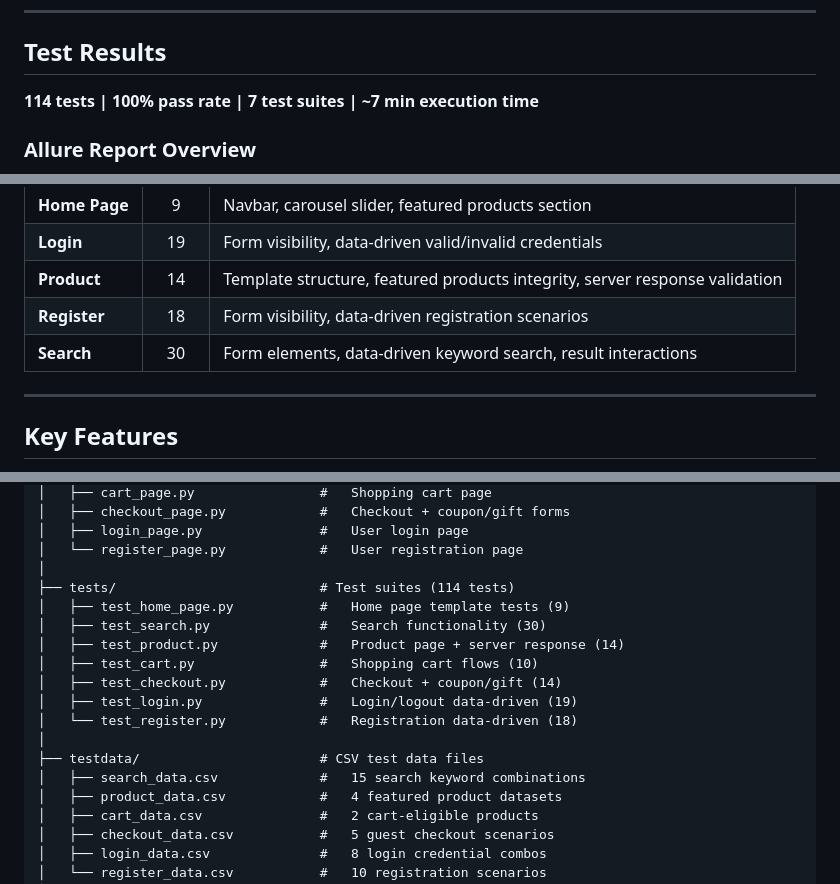
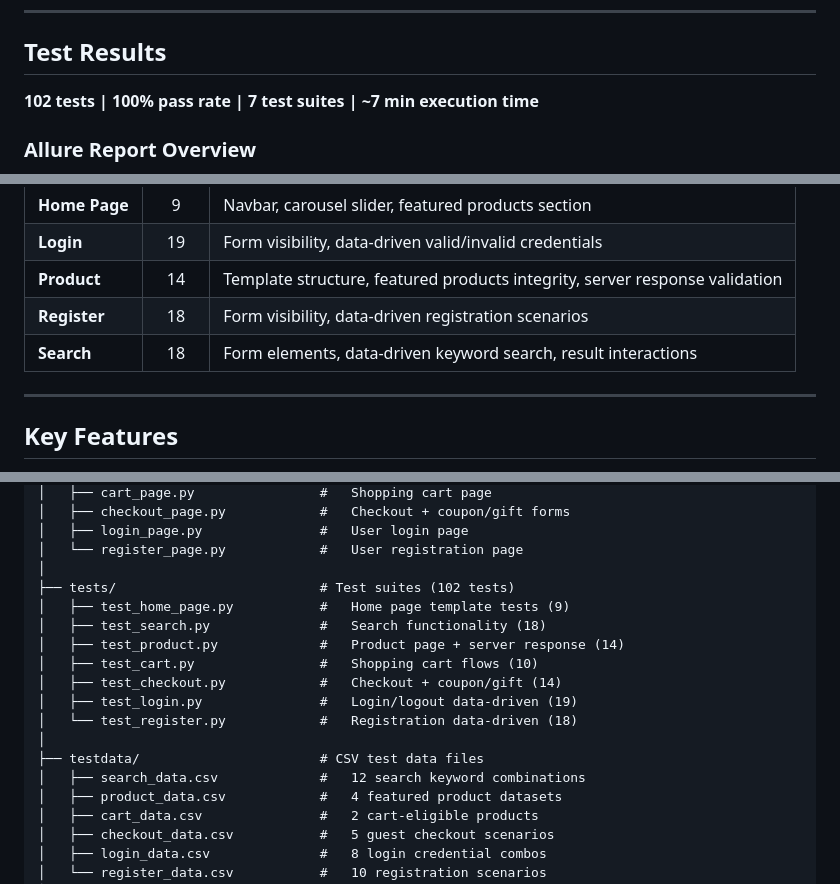
Before and after one commit to Maisha-Chowa/opencart-automation-using-playwright, a Markdown page: README.md, 3 parts joined by grey strips. Drawn GitHub-style.

Commit message:
update-readme-test-counts-after-search-cleanup
Update test counts after removing 12 redundant search tests:
114 -> 102 total, Search suite 30 -> 18, CSV 15 -> 12 keywords.

Co-authored-by: Cursor <cursoragent@cursor.com>

```diff
--- a/README.md
+++ b/README.md
@@ -6,7 +6,7 @@ A production-grade QA automation framework for the **OpenCart 4.0** e-commerce p
 
 ## Test Results
 
-**114 tests | 100% pass rate | 7 test suites | ~7 min execution time**
+**102 tests | 100% pass rate | 7 test suites | ~7 min execution time**
 
 ### Allure Report Overview
 
@@ -24,7 +24,7 @@ A production-grade QA automation framework for the **OpenCart 4.0** e-commerce p
 | **Login** | 19 | Form visibility, data-driven valid/invalid credentials |
 | **Product** | 14 | Template structure, featured products integrity, server response validation |
 | **Register** | 18 | Form visibility, data-driven registration scenarios |
-| **Search** | 30 | Form elements, data-driven keyword search, result interactions |
+| **Search** | 18 | Form elements, data-driven keyword search, result interactions |
 
 ---
 
@@ -77,9 +77,9 @@ opencart-automation-using-playwright/
 │   ├── login_page.py               #   User login page
 │   └── register_page.py            #   User registration page
 │
-├── tests/                          # Test suites (114 tests)
+├── tests/                          # Test suites (102 tests)
 │   ├── test_home_page.py           #   Home page template tests (9)
-│   ├── test_search.py              #   Search functionality (30)
+│   ├── test_search.py              #   Search functionality (18)
 │   ├── test_product.py             #   Product page + server response (14)
 │   ├── test_cart.py                #   Shopping cart flows (10)
 │   ├── test_checkout.py            #   Checkout + coupon/gift (14)
@@ -87,7 +87,7 @@ opencart-automation-using-playwright/
 │   └── test_register.py            #   Registration data-driven (18)
 │
 ├── testdata/                       # CSV test data files
-│   ├── search_data.csv             #   15 search keyword combinations
+│   ├── search_data.csv             #   12 search keyword combinations
 │   ├── product_data.csv            #   4 featured product datasets
 │   ├── cart_data.csv               #   2 cart-eligible products
 │   ├── checkout_data.csv           #   5 guest checkout scenarios
```
Also changed, not shown: other parts of README.md (+1 -1 lines).
